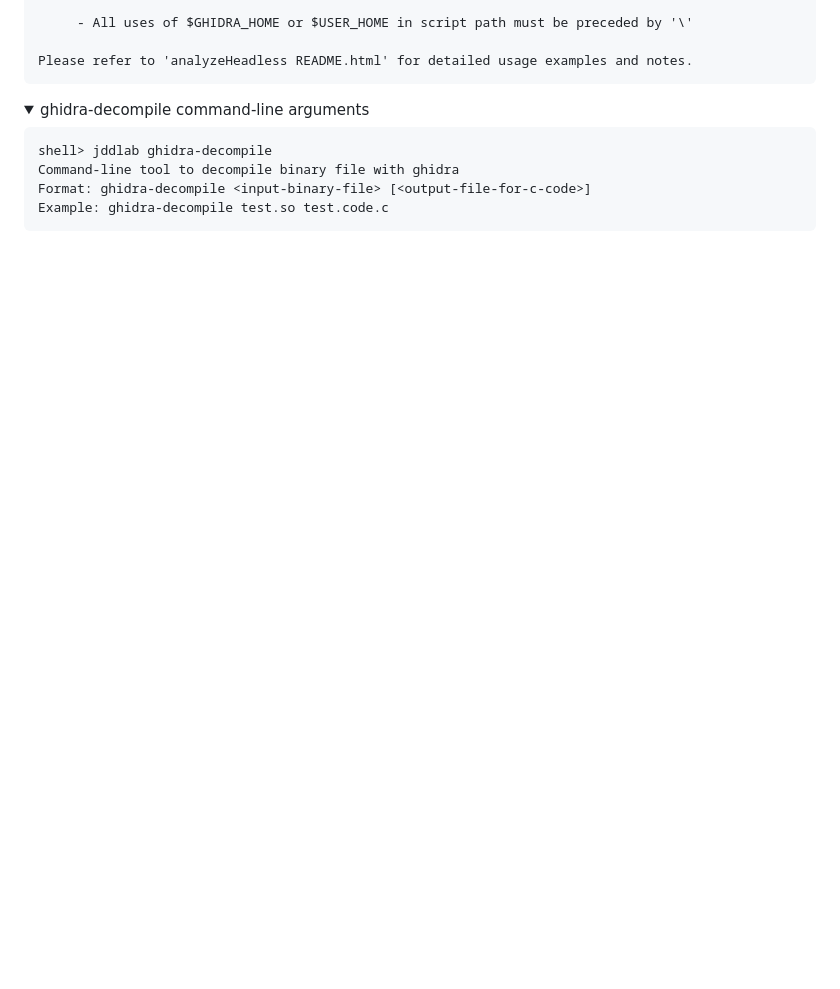
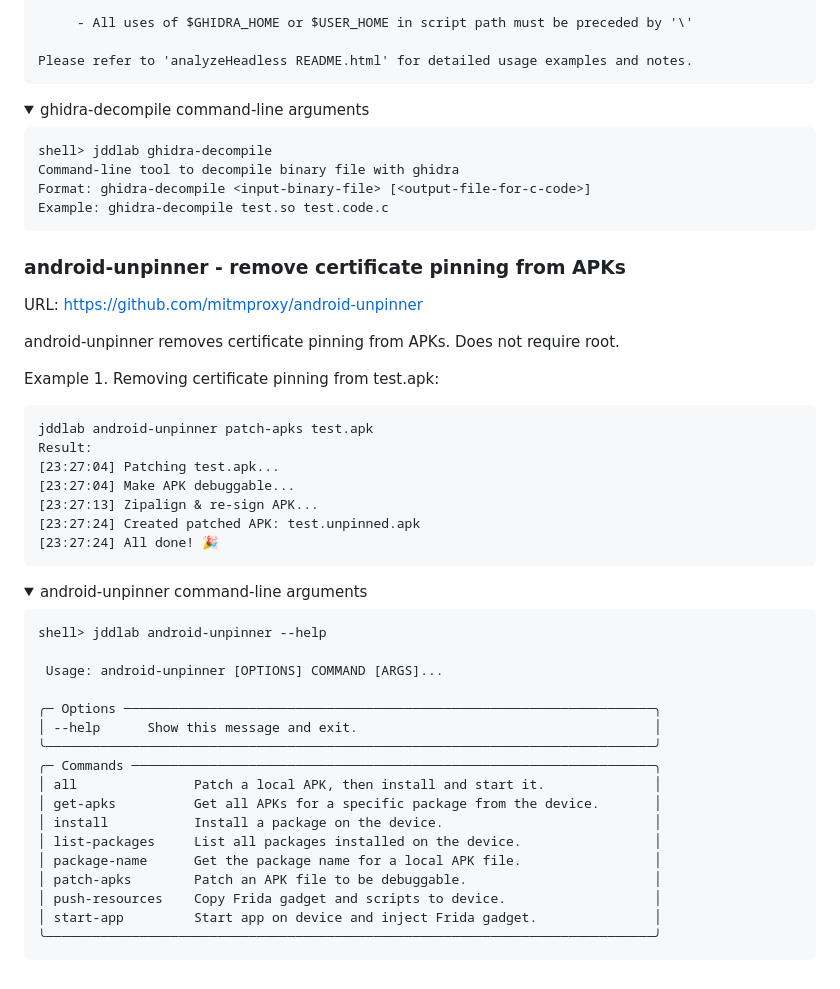
Before and after one commit to Stanislav-Povolotsky/jddlab, a Markdown page: README.md, the part around the change. Rendered like a GitHub page; folded sections open; blank space fills up the shorter version.

`````diff
--- a/README.md
+++ b/README.md
@@ -990,3 +990,45 @@ Format: ghidra-decompile <input-binary-file> [<output-file-for-c-code>]
 Example: ghidra-decompile test.so test.code.c
 ````
 </details>
+
+
+### android-unpinner - remove certificate pinning from APKs
+
+URL: https://github.com/mitmproxy/android-unpinner
+
+android-unpinner removes certificate pinning from APKs. Does not require root.
+
+Example 1. Removing certificate pinning from test.apk:
+```
+jddlab android-unpinner patch-apks test.apk
+Result:
+[23:27:04] Patching test.apk...
+[23:27:04] Make APK debuggable...
+[23:27:13] Zipalign & re-sign APK...
+[23:27:24] Created patched APK: test.unpinned.apk
+[23:27:24] All done! 🎉
+```
+
+<details>
+   <summary>android-unpinner command-line arguments</summary>
+
+````
+shell> jddlab android-unpinner --help
+
+ Usage: android-unpinner [OPTIONS] COMMAND [ARGS]...
+
+╭─ Options ────────────────────────────────────────────────────────────────────╮
+│ --help      Show this message and exit.                                      │
+╰──────────────────────────────────────────────────────────────────────────────╯
+╭─ Commands ───────────────────────────────────────────────────────────────────╮
+│ all               Patch a local APK, then install and start it.              │
+│ get-apks          Get all APKs for a specific package from the device.       │
+│ install           Install a package on the device.                           │
+│ list-packages     List all packages installed on the device.                 │
+│ package-name      Get the package name for a local APK file.                 │
+│ patch-apks        Patch an APK file to be debuggable.                        │
+│ push-resources    Copy Frida gadget and scripts to device.                   │
+│ start-app         Start app on device and inject Frida gadget.               │
+╰──────────────────────────────────────────────────────────────────────────────╯
+````
+</details>
`````
